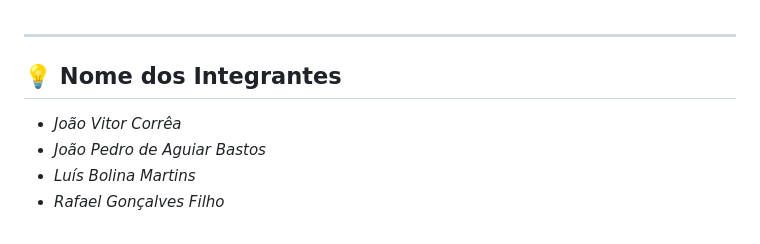
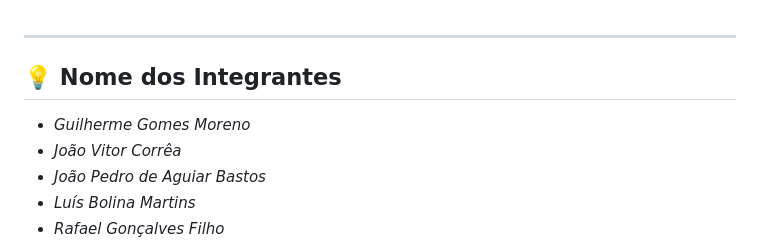
Before and after one commit to LuisinnBM/Ani-Seguros, a Markdown page: README.md, the part around the change. Drawn GitHub-style.

```diff
--- a/README.md
+++ b/README.md
@@ -110,6 +110,7 @@
 
 ## 💡 Nome dos Integrantes
 
+- *Guilherme Gomes Moreno*
 - *João Vitor Corrêa*
 - *João Pedro de Aguiar Bastos*
 - *Luís Bolina Martins*
```
